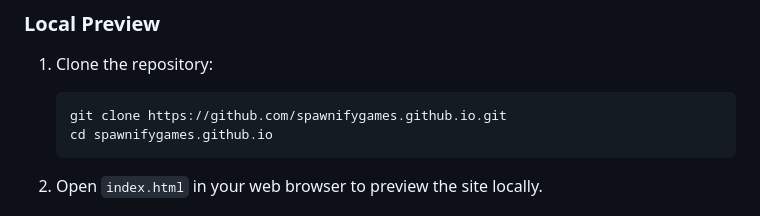
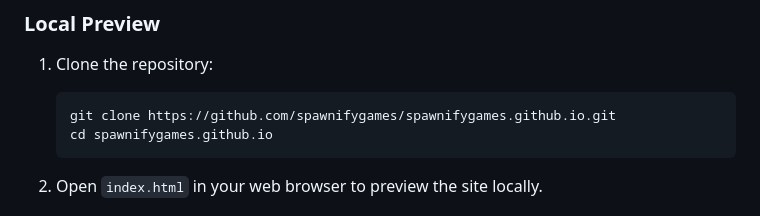
Before and after one commit to spawnifygames/spawnifygames.github.io, a Markdown page: README.md, the part around the change. Rendered like a GitHub page.

Commit message:
Fix repository URL in README for cloning

````diff
--- a/README.md
+++ b/README.md
@@ -38,7 +38,7 @@ This is a fork of the [official Spawnify Games website](https://github.com/spawn
 
 1. Clone the repository:
    ```bash
-   git clone https://github.com/spawnifygames.github.io.git
+   git clone https://github.com/spawnifygames/spawnifygames.github.io.git
    cd spawnifygames.github.io
    ```
 
````
